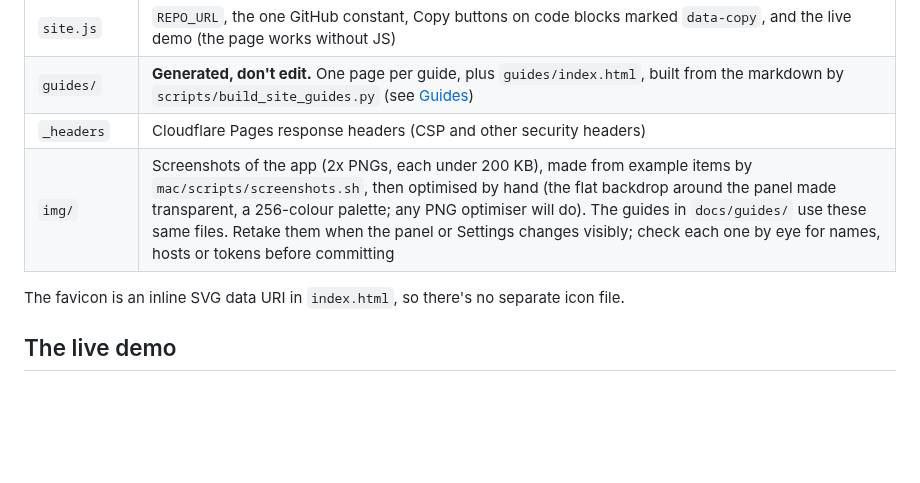
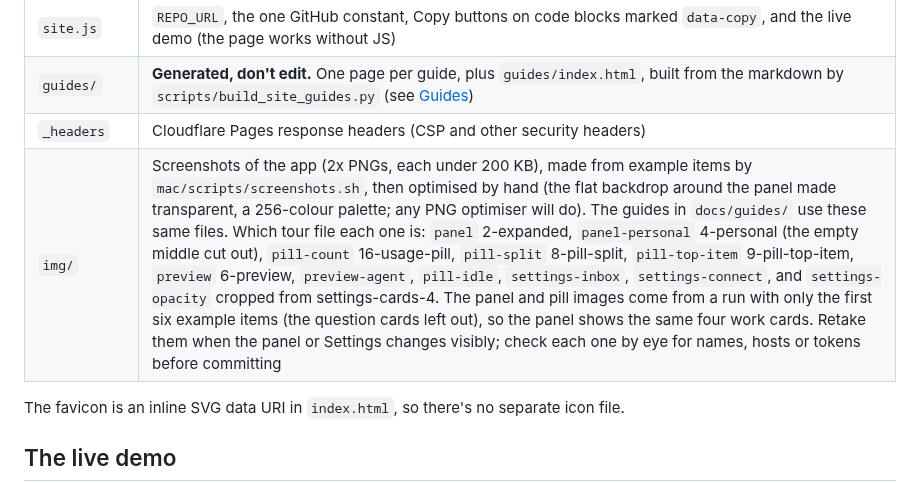
Before and after one commit to tayharris/needs-you, a Markdown page: site/README.md, the part around the change. Rendered like a GitHub page; blank space fills up the shorter version.

Commit message:
site/README: which screenshot tour file each site image comes from

```diff
--- a/site/README.md
+++ b/site/README.md
@@ -9,7 +9,7 @@ The needs-you site: the landing page, and the guides from `docs/` as pages. Plai
 | `site.js` | `REPO_URL`, the one GitHub constant, Copy buttons on code blocks marked `data-copy`, and the live demo (the page works without JS) |
 | `guides/` | **Generated, don't edit.** One page per guide, plus `guides/index.html`, built from the markdown by `scripts/build_site_guides.py` (see [Guides](#guides)) |
 | `_headers` | Cloudflare Pages response headers (CSP and other security headers) |
-| `img/` | Screenshots of the app (2x PNGs, each under 200 KB), made from example items by `mac/scripts/screenshots.sh`, then optimised by hand (the flat backdrop around the panel made transparent, a 256-colour palette; any PNG optimiser will do). The guides in `docs/guides/` use these same files. Retake them when the panel or Settings changes visibly; check each one by eye for names, hosts or tokens before committing |
+| `img/` | Screenshots of the app (2x PNGs, each under 200 KB), made from example items by `mac/scripts/screenshots.sh`, then optimised by hand (the flat backdrop around the panel made transparent, a 256-colour palette; any PNG optimiser will do). The guides in `docs/guides/` use these same files. Which tour file each one is: `panel` 2-expanded, `panel-personal` 4-personal (the empty middle cut out), `pill-count` 16-usage-pill, `pill-split` 8-pill-split, `pill-top-item` 9-pill-top-item, `preview` 6-preview, `preview-agent`, `pill-idle`, `settings-inbox`, `settings-connect`, and `settings-opacity` cropped from settings-cards-4. The panel and pill images come from a run with only the first six example items (the question cards left out), so the panel shows the same four work cards. Retake them when the panel or Settings changes visibly; check each one by eye for names, hosts or tokens before committing |
 
 The favicon is an inline SVG data URI in `index.html`, so there's no separate icon file.
 
```
